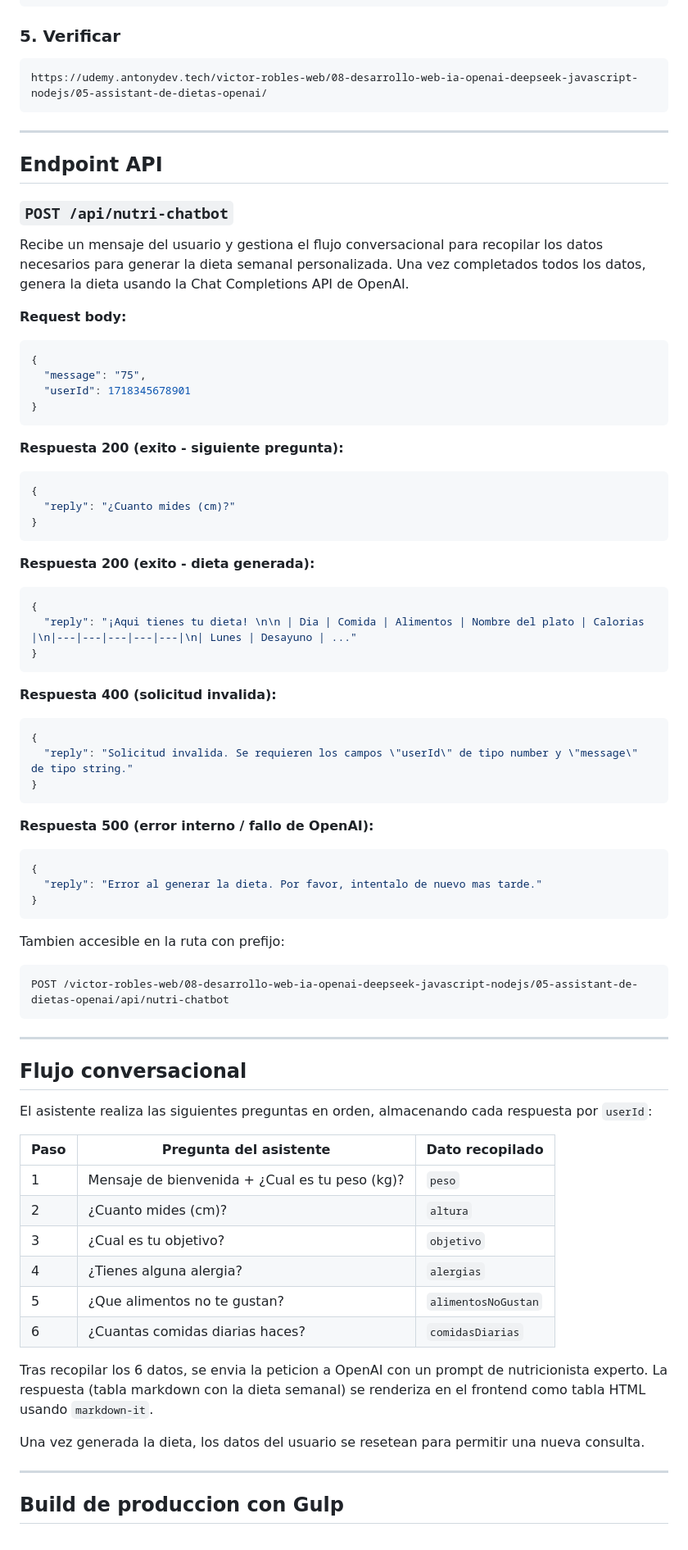
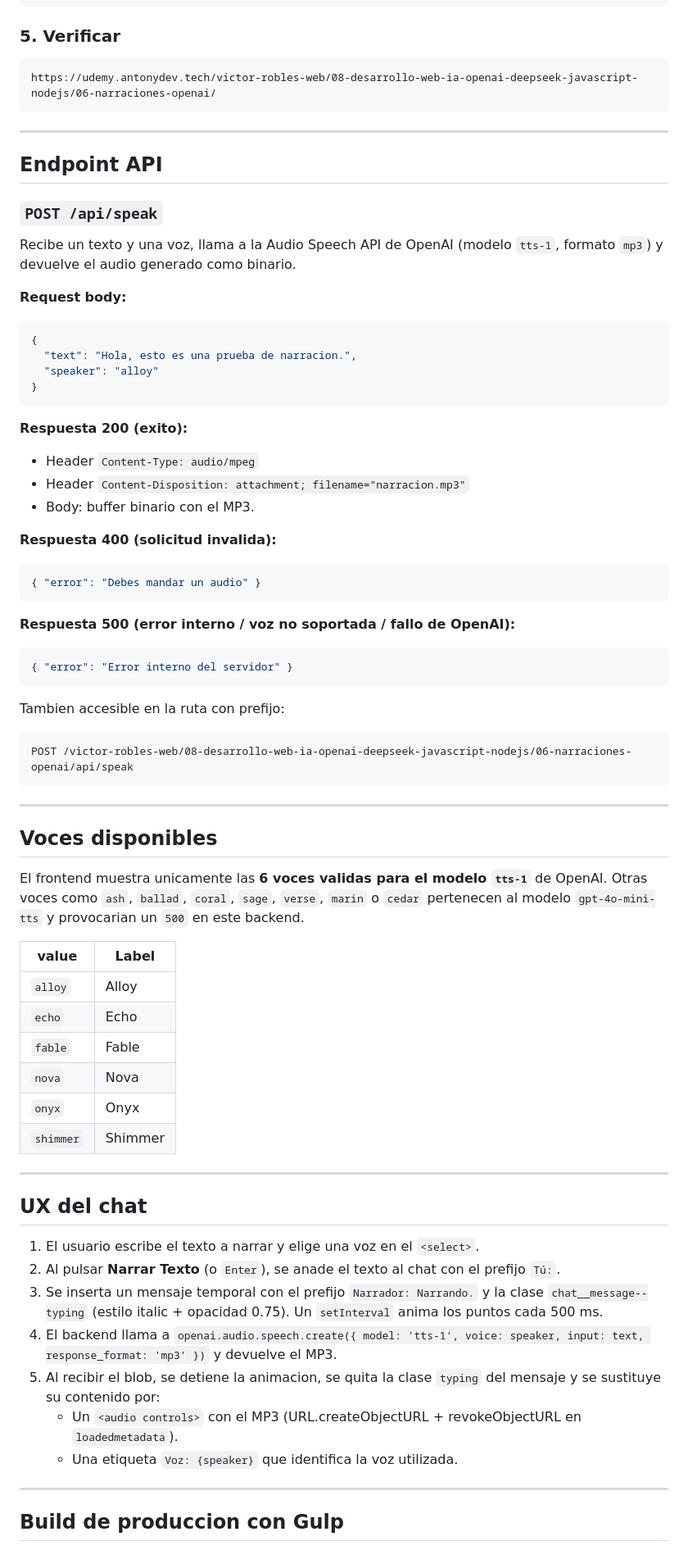
Before and after one commit to AntoniCut/01-udemy--01-victor-robles-web--08-desarrollo-web-ia-openai-deepseek--06-narraciones-openai, a Markdown page: README.md, the part around one of its changes. Shown at 82% size. Rendered like a GitHub page.

````diff
--- a/README.md
+++ b/README.md
@@ -207,82 +205,76 @@ sudo systemctl reload nginx
 ### 5. Verificar
 
 ```
-https://udemy.antonydev.tech/victor-robles-web/08-desarrollo-web-ia-openai-deepseek-javascript-nodejs/05-assistant-de-dietas-openai/
+https://udemy.antonydev.tech/victor-robles-web/08-desarrollo-web-ia-openai-deepseek-javascript-nodejs/06-narraciones-openai/
 ```
 
 ---
 
 ## Endpoint API
 
-### `POST /api/nutri-chatbot`
+### `POST /api/speak`
 
-Recibe un mensaje del usuario y gestiona el flujo conversacional para recopilar los datos necesarios para generar la dieta semanal personalizada. Una vez completados todos los datos, genera la dieta usando la Chat Completions API de OpenAI.
+Recibe un texto y una voz, llama a la Audio Speech API de OpenAI (modelo `tts-1`, formato `mp3`) y devuelve el audio generado como binario.
 
 **Request body:**
 
 ```json
 {
-  "message": "75",
-  "userId": 1718345678901
+  "text": "Hola, esto es una prueba de narracion.",
+  "speaker": "alloy"
 }
 ```
 
-**Respuesta 200 (exito - siguiente pregunta):**
+**Respuesta 200 (exito):**
 
-```json
-{
-  "reply": "¿Cuanto mides (cm)?"
-}
-```
-
-**Respuesta 200 (exito - dieta generada):**
-
-```json
-{
-  "reply": "¡Aqui tienes tu dieta! \n\n | Dia | Comida | Alimentos | Nombre del plato | Calorias |\n|---|---|---|---|---|\n| Lunes | Desayuno | ..."
-}
-```
+- Header `Content-Type: audio/mpeg`
+- Header `Content-Disposition: attachment; filename="narracion.mp3"`
+- Body: buffer binario con el MP3.
 
 **Respuesta 400 (solicitud invalida):**
 
 ```json
-{
-  "reply": "Solicitud invalida. Se requieren los campos \"userId\" de tipo number y \"message\" de tipo string."
-}
+{ "error": "Debes mandar un audio" }
 ```
 
-**Respuesta 500 (error interno / fallo de OpenAI):**
+**Respuesta 500 (error interno / voz no soportada / fallo de OpenAI):**
 
 ```json
-{
-  "reply": "Error al generar la dieta. Por favor, intentalo de nuevo mas tarde."
-}
+{ "error": "Error interno del servidor" }
 ```
 
 Tambien accesible en la ruta con prefijo:
 
 ```
-POST /victor-robles-web/08-desarrollo-web-ia-openai-deepseek-javascript-nodejs/05-assistant-de-dietas-openai/api/nutri-chatbot
+POST /victor-robles-web/08-desarrollo-web-ia-openai-deepseek-javascript-nodejs/06-narraciones-openai/api/speak
 ```
 
 ---
 
-## Flujo conversacional
+## Voces disponibles
 
-El asistente realiza las siguientes preguntas en orden, almacenando cada respuesta por `userId`:
+El frontend muestra unicamente las **6 voces validas para el modelo `tts-1`** de OpenAI. Otras voces como `ash`, `ballad`, `coral`, `sage`, `verse`, `marin` o `cedar` pertenecen al modelo `gpt-4o-mini-tts` y provocarian un `500` en este backend.
 
-| Paso | Pregunta del asistente                        | Dato recopilado        |
-|------|-----------------------------------------------|------------------------|
-| 1    | Mensaje de bienvenida + ¿Cual es tu peso (kg)? | `peso`                 |
-| 2    | ¿Cuanto mides (cm)?                            | `altura`               |
-| 3    | ¿Cual es tu objetivo?                          | `objetivo`             |
-| 4    | ¿Tienes alguna alergia?                        | `alergias`             |
-| 5    | ¿Que alimentos no te gustan?                   | `alimentosNoGustan`    |
-| 6    | ¿Cuantas comidas diarias haces?                | `comidasDiarias`       |
+| value      | Label     |
+|------------|-----------|
+| `alloy`    | Alloy     |
+| `echo`     | Echo      |
+| `fable`    | Fable     |
+| `nova`     | Nova      |
+| `onyx`     | Onyx      |
+| `shimmer`  | Shimmer   |
 
-Tras recopilar los 6 datos, se envia la peticion a OpenAI con un prompt de nutricionista experto. La respuesta (tabla markdown con la dieta semanal) se renderiza en el frontend como tabla HTML usando `markdown-it`.
+---
 
-Una vez generada la dieta, los datos del usuario se resetean para permitir una nueva consulta.
+## UX del chat
+
+1. El usuario escribe el texto a narrar y elige una voz en el `<select>`.
+2. Al pulsar **Narrar Texto** (o `Enter`), se anade el texto al chat con el prefijo `Tú:`.
+3. Se inserta un mensaje temporal con el prefijo `Narrador: Narrando.` y la clase `chat__message--typing` (estilo italic + opacidad 0.75). Un `setInterval` anima los puntos cada 500 ms.
+4. El backend llama a `openai.audio.speech.create({ model: 'tts-1', voice: speaker, input: text, response_format: 'mp3' })` y devuelve el MP3.
+5. Al recibir el blob, se detiene la animacion, se quita la clase `typing` del mensaje y se sustituye su contenido por:
+   - Un `<audio controls>` con el MP3 (URL.createObjectURL + revokeObjectURL en `loadedmetadata`).
+   - Una etiqueta `Voz: {speaker}` que identifica la voz utilizada.
 
 ---
 
````
Also changed, not shown: other parts of README.md (+36 -38 lines).
